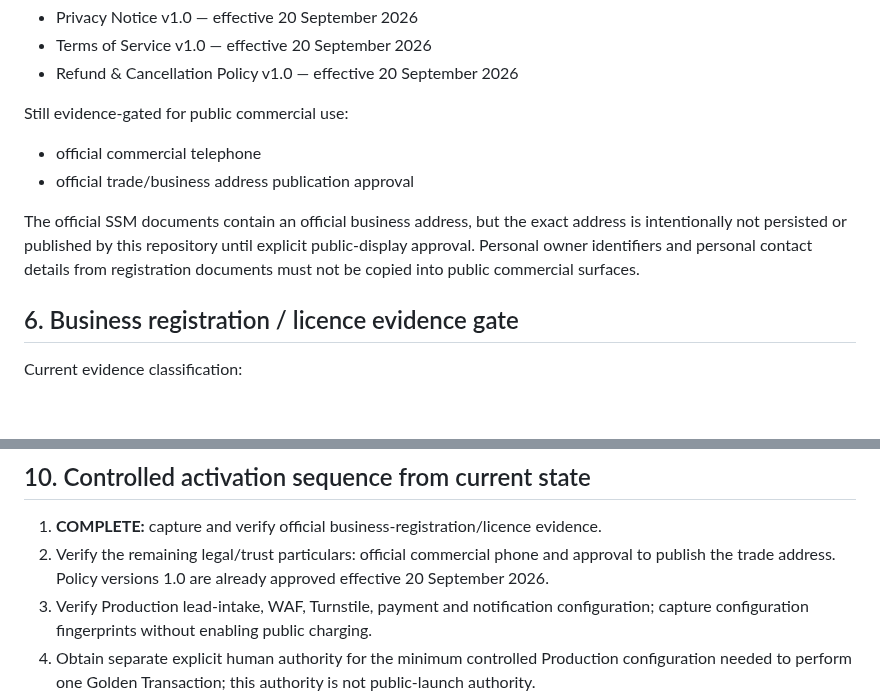
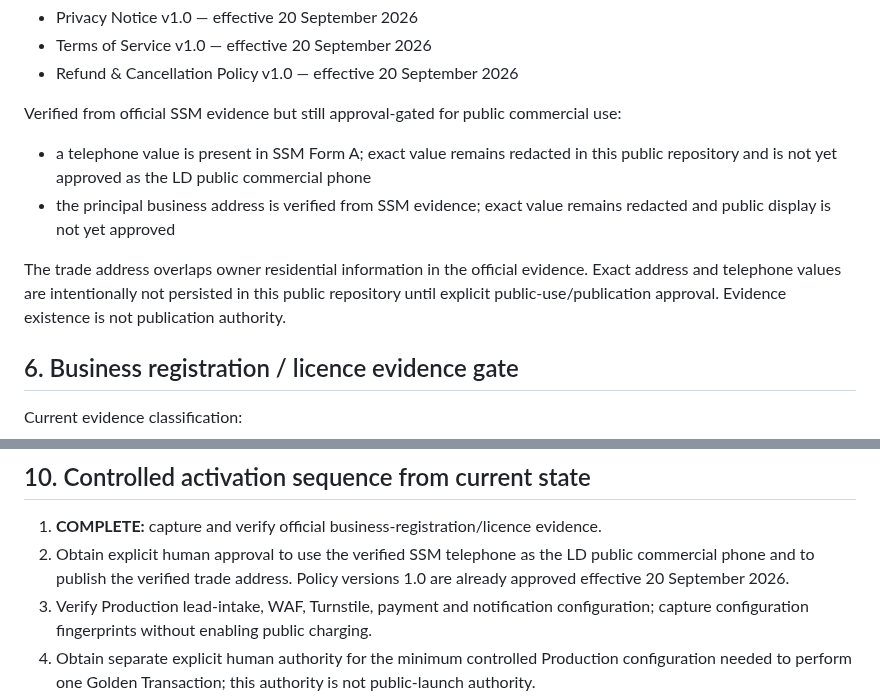
Before and after one commit to lundus88/fieldgis-reference, a Markdown page: docs/commercial/LDS_FINAL_COMMERCIAL_ACTIVATION_GATE.md, 2 parts joined by grey strips. Drawn GitHub-style; blank space fills up the shorter version.

Commit message:
docs(lds): clarify verified particulars remain publication-gated

```diff
--- a/docs/commercial/LDS_FINAL_COMMERCIAL_ACTIVATION_GATE.md
+++ b/docs/commercial/LDS_FINAL_COMMERCIAL_ACTIVATION_GATE.md
@@ -100,11 +100,11 @@ Approved effective policy versions:
 - Terms of Service v1.0 — effective 20 September 2026
 - Refund & Cancellation Policy v1.0 — effective 20 September 2026
 
-Still evidence-gated for public commercial use:
-- official commercial telephone
-- official trade/business address publication approval
+Verified from official SSM evidence but still approval-gated for public commercial use:
+- a telephone value is present in SSM Form A; exact value remains redacted in this public repository and is not yet approved as the LD public commercial phone
+- the principal business address is verified from SSM evidence; exact value remains redacted and public display is not yet approved
 
-The official SSM documents contain an official business address, but the exact address is intentionally not persisted or published by this repository until explicit public-display approval. Personal owner identifiers and personal contact details from registration documents must not be copied into public commercial surfaces.
+The trade address overlaps owner residential information in the official evidence. Exact address and telephone values are intentionally not persisted in this public repository until explicit public-use/publication approval. Evidence existence is not publication authority.
 
 ## 6. Business registration / licence evidence gate
 
@@ -219,7 +219,7 @@ Rule:
 ## 10. Controlled activation sequence from current state
 
 1. **COMPLETE:** capture and verify official business-registration/licence evidence.
-2. Verify the remaining legal/trust particulars: official commercial phone and approval to publish the trade address. Policy versions 1.0 are already approved effective 20 September 2026.
+2. Obtain explicit human approval to use the verified SSM telephone as the LD public commercial phone and to publish the verified trade address. Policy versions 1.0 are already approved effective 20 September 2026.
 3. Verify Production lead-intake, WAF, Turnstile, payment and notification configuration; capture configuration fingerprints without enabling public charging.
 4. Obtain separate explicit human authority for the minimum controlled Production configuration needed to perform one Golden Transaction; this authority is not public-launch authority.
 5. Perform one controlled paid Commercial Golden Transaction only after LEGAL_TRUST_READY is PASS and all Production transaction prerequisites are current.
```
